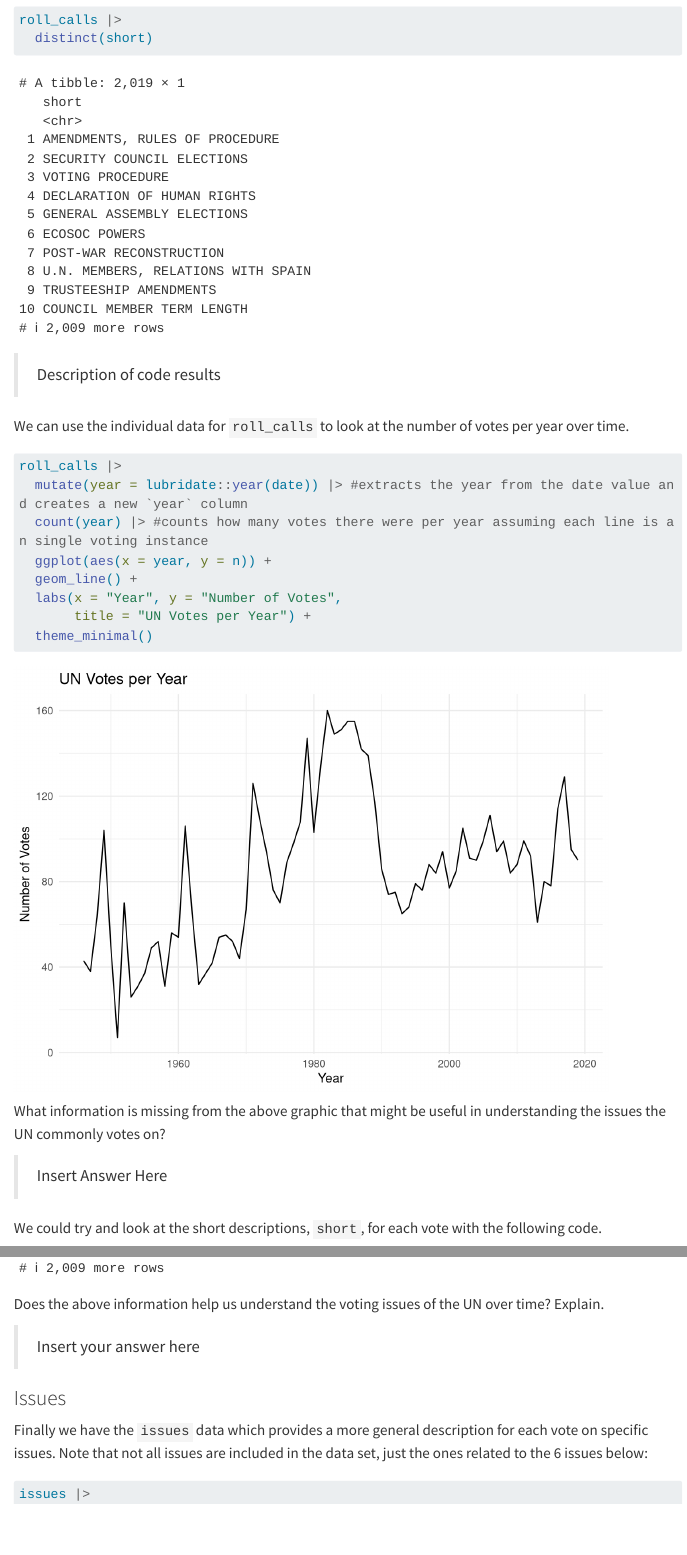
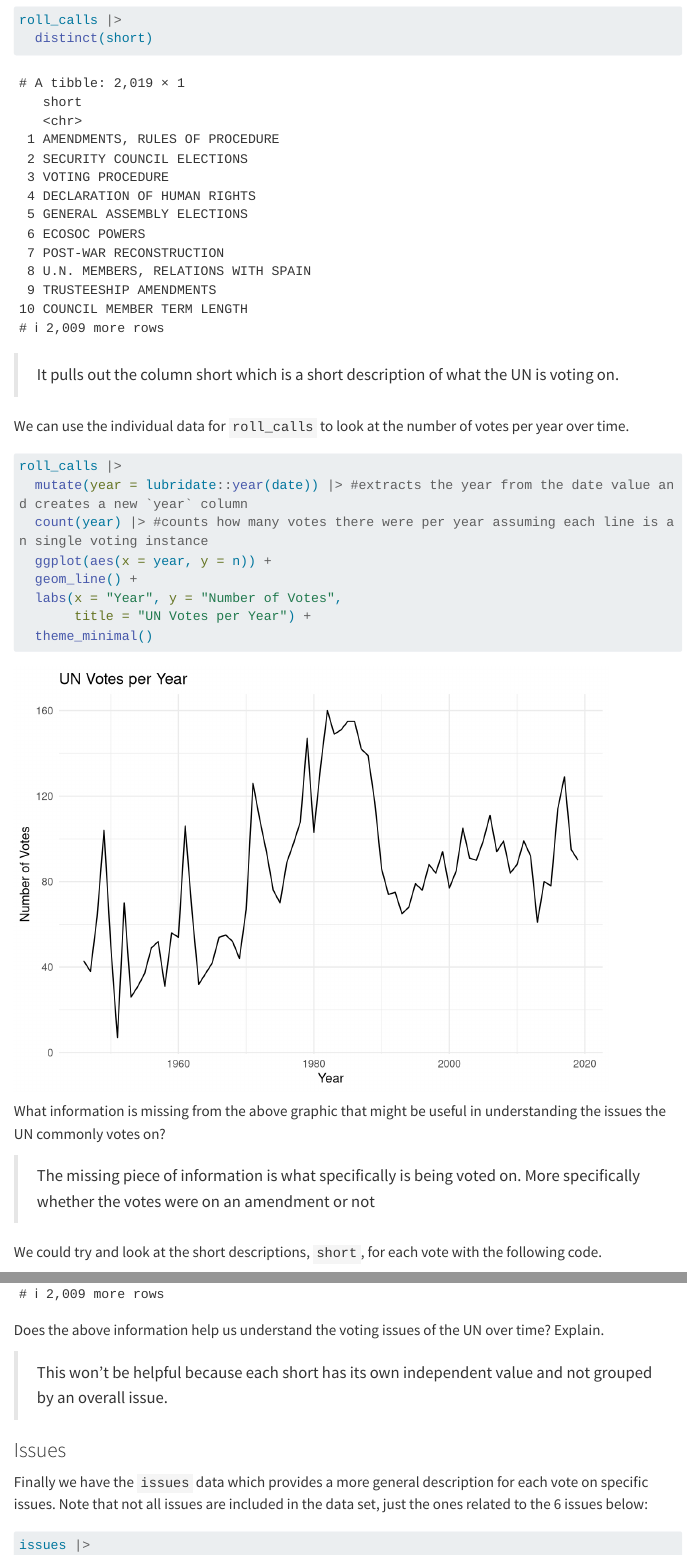
Before and after one commit to a-roach04/pa-6-united-nations-votes-2, a Quarto document (pa-6-united-nations-voting-student.qmd): the page in a window 1100 px wide, from 3500 px down, and a second part further down, joined at a grey line. Rendered offline with R 4.5, knitr and Pandoc in place of Quarto, with nearby package versions; some code elsewhere in the file could not run offline; menus at the side of the page are left out; long lines of code are wrapped.

Commit message:
Swap roles pt3

````diff
--- a/pa-6-united-nations-voting-student.qmd
+++ b/pa-6-united-nations-voting-student.qmd
@@ -175,7 +175,7 @@ roll_calls |>
   distinct(short)
 ```
 
-> Description of code results
+> It pulls out the column short which is a short description of what the UN is voting on.
 
 
 
@@ -196,7 +196,7 @@ roll_calls |>
 
 What information is missing from the above graphic that might be useful in understanding the issues the UN commonly votes on?
 
-> Insert Answer Here
+> The missing piece of information is what specifically is being voted on. More specifically whether the votes were on an amendment or not
 
 
 
@@ -208,7 +208,7 @@ roll_calls |>
 
 Does the above information help us understand the voting issues of the UN over time? Explain.
 
-> Insert your answer here
+> This won't be helpful because each short has its own independent value and not grouped by an overall issue.
 
 
 
````
